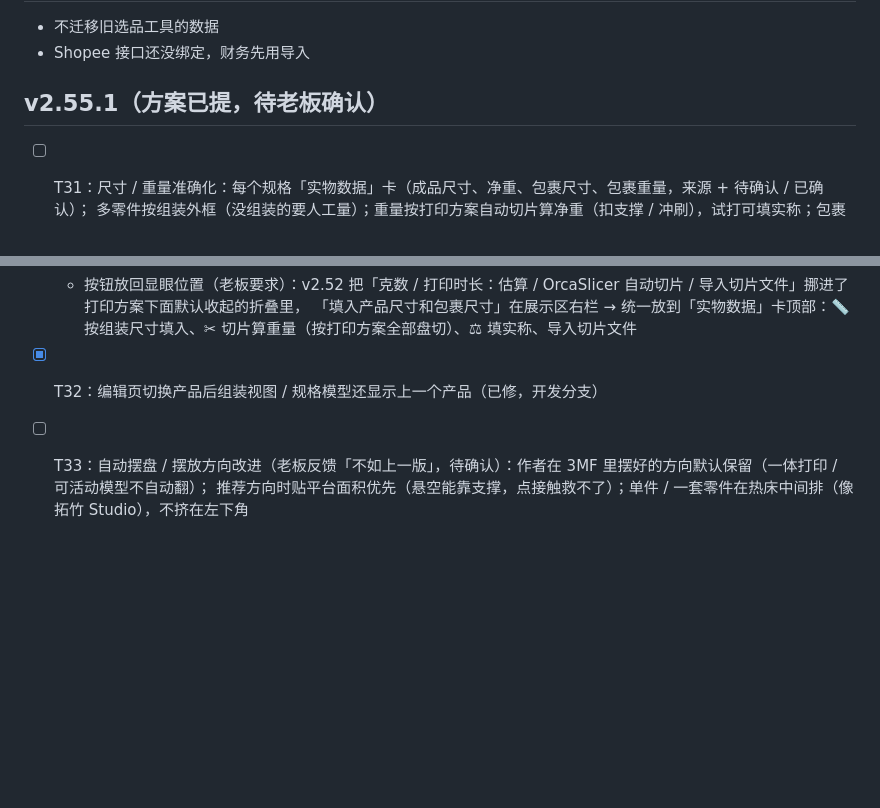
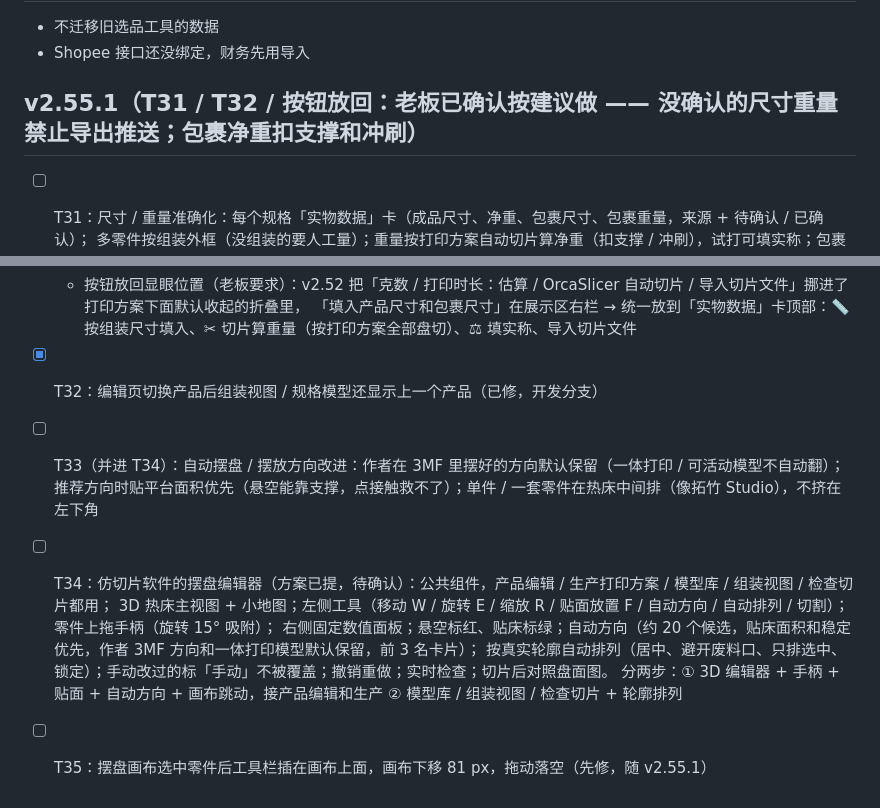
Before and after one commit to smallyjh-boop/3d-ops, a Markdown page: docs/PLAN.md, 2 parts joined by grey strips. Rendered like a GitHub page; blank space fills up the shorter version.

Commit message:
PLAN：T31 已确认；记下 T34 摆盘编辑器方案、T35 画布跳动
Co-Authored-By: Claude Opus 5.5 <noreply@anthropic.com>
Claude-Session: https://claude.ai/code/session_01Y8jNGAHYJHZh1U97AFwbQM

```diff
--- a/docs/PLAN.md
+++ b/docs/PLAN.md
@@ -49,12 +49,18 @@ v2.52.0、v2.53.0 已发布；v2.54.0 已发布
 - 不迁移旧选品工具的数据
 - Shopee 接口还没绑定，财务先用导入
 
-## v2.55.1（方案已提，待老板确认）
+## v2.55.1（T31 / T32 / 按钮放回：老板已确认按建议做 —— 没确认的尺寸重量禁止导出推送；包裹净重扣支撑和冲刷）
 - [ ] T31：尺寸 / 重量准确化：每个规格「实物数据」卡（成品尺寸、净重、包裹尺寸、包裹重量，来源 + 待确认 / 已确认）；
   多零件按组装外框（没组装的要人工量）；重量按打印方案自动切片算净重（扣支撑 / 冲刷），试打可填实称；包裹重量 = 净重 + 纸箱 + 填充；
   没确认不能导出 / 推送（待老板定：拦截还是提醒）；每个规格各自的包裹尺寸重量；旧产品进待确认清单
   + 按钮放回显眼位置（老板要求）：v2.52 把「克数 / 打印时长：估算 / OrcaSlicer 自动切片 / 导入切片文件」挪进了打印方案下面默认收起的折叠里，
   「填入产品尺寸和包裹尺寸」在展示区右栏 → 统一放到「实物数据」卡顶部：📏 按组装尺寸填入、✂ 切片算重量（按打印方案全部盘切）、⚖ 填实称、导入切片文件
 - [x] T32：编辑页切换产品后组装视图 / 规格模型还显示上一个产品（已修，开发分支）
-- [ ] T33：自动摆盘 / 摆放方向改进（老板反馈「不如上一版」，待确认）：作者在 3MF 里摆好的方向默认保留（一体打印 / 可活动模型不自动翻）；
+- [ ] T33（并进 T34）：自动摆盘 / 摆放方向改进：作者在 3MF 里摆好的方向默认保留（一体打印 / 可活动模型不自动翻）；
   推荐方向时贴平台面积优先（悬空能靠支撑，点接触救不了）；单件 / 一套零件在热床中间排（像拓竹 Studio），不挤在左下角
+- [ ] T34：仿切片软件的摆盘编辑器（方案已提，待确认）：公共组件，产品编辑 / 生产打印方案 / 模型库 / 组装视图 / 检查切片都用；
+  3D 热床主视图 + 小地图；左侧工具（移动 W / 旋转 E / 缩放 R / 贴面放置 F / 自动方向 / 自动排列 / 切割）；零件上拖手柄（旋转 15° 吸附）；
+  右侧固定数值面板；悬空标红、贴床标绿；自动方向（约 20 个候选，贴床面积和稳定优先，作者 3MF 方向和一体打印模型默认保留，前 3 名卡片）；
+  按真实轮廓自动排列（居中、避开废料口、只排选中、锁定）；手动改过的标「手动」不被覆盖；撤销重做；实时检查；切片后对照盘面图。
+  分两步：① 3D 编辑器 + 手柄 + 贴面 + 自动方向 + 画布跳动，接产品编辑和生产 ② 模型库 / 组装视图 / 检查切片 + 轮廓排列
+- [ ] T35：摆盘画布选中零件后工具栏插在画布上面，画布下移 81 px，拖动落空（先修，随 v2.55.1）
```
